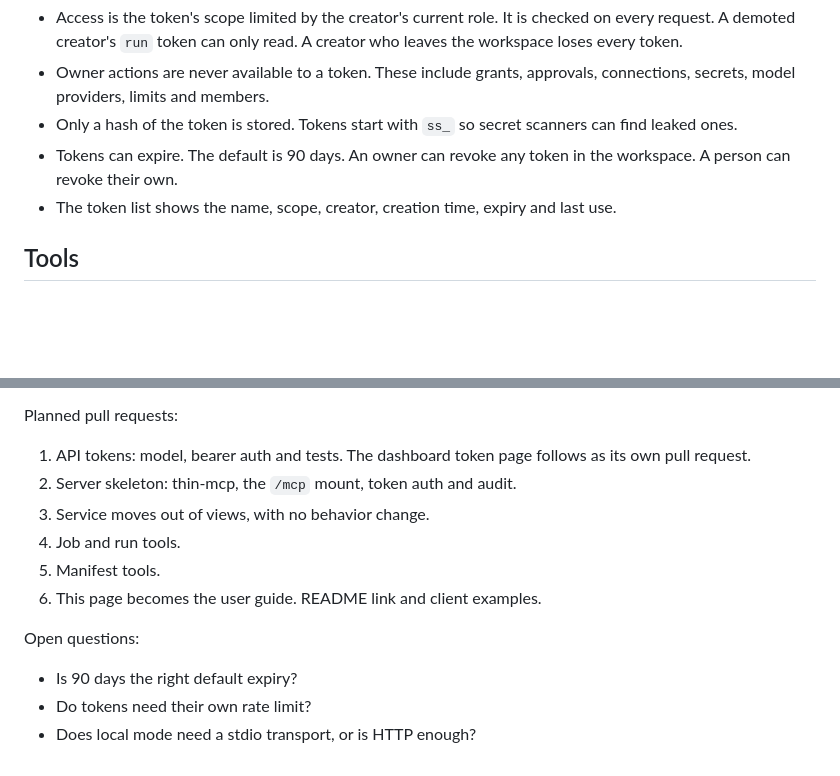
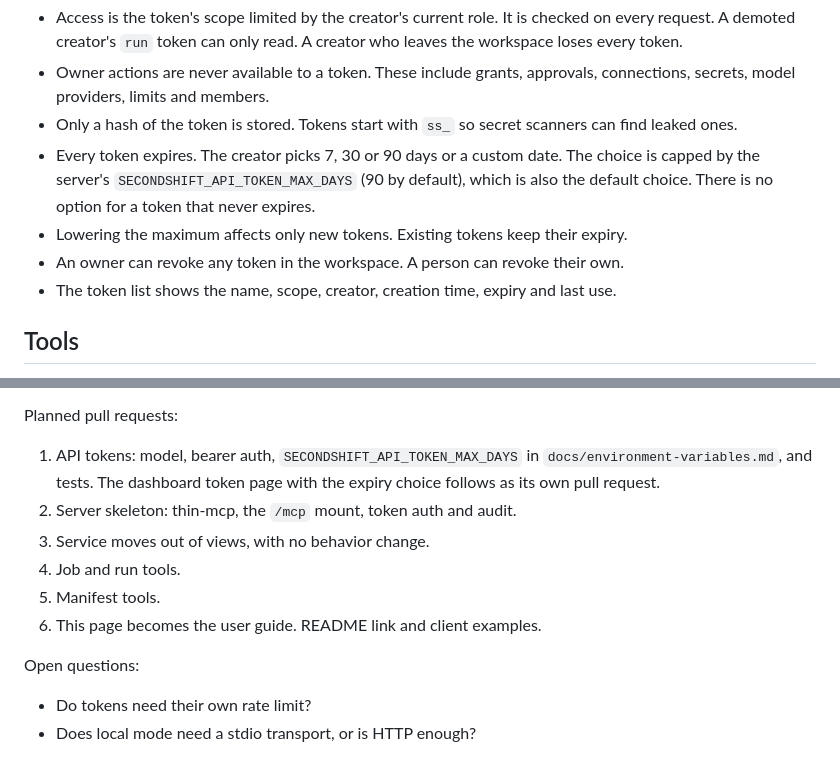
Before and after one commit to piotrekno1/second-shift, a Markdown page: docs/mcp.md, 2 parts joined by grey strips. Rendered like a GitHub page; blank space fills up the shorter version.

Commit message:
Spec token expiry choice capped by a server setting
Co-Authored-By: Claude Opus 5.5 <noreply@anthropic.com>

```diff
--- a/docs/mcp.md
+++ b/docs/mcp.md
@@ -46,8 +46,14 @@ Rules:
   approvals, connections, secrets, model providers, limits and members.
 - Only a hash of the token is stored. Tokens start with `ss_` so secret
   scanners can find leaked ones.
-- Tokens can expire. The default is 90 days. An owner can revoke any token in
-  the workspace. A person can revoke their own.
+- Every token expires. The creator picks 7, 30 or 90 days or a custom date.
+  The choice is capped by the server's `SECONDSHIFT_API_TOKEN_MAX_DAYS` (90 by
+  default), which is also the default choice. There is no option for a token
+  that never expires.
+- Lowering the maximum affects only new tokens. Existing tokens keep their
+  expiry.
+- An owner can revoke any token in the workspace. A person can revoke their
+  own.
 - The token list shows the name, scope, creator, creation time, expiry and
   last use.
 
@@ -137,8 +143,9 @@ For contributors. This section is removed when the server ships.
 
 Planned pull requests:
 
-1. API tokens: model, bearer auth and tests. The dashboard token page follows
-   as its own pull request.
+1. API tokens: model, bearer auth, `SECONDSHIFT_API_TOKEN_MAX_DAYS` in
+   `docs/environment-variables.md`, and tests. The dashboard token page with
+   the expiry choice follows as its own pull request.
 2. Server skeleton: thin-mcp, the `/mcp` mount, token auth and audit.
 3. Service moves out of views, with no behavior change.
 4. Job and run tools.
@@ -147,6 +154,5 @@ Planned pull requests:
 
 Open questions:
 
-- Is 90 days the right default expiry?
 - Do tokens need their own rate limit?
 - Does local mode need a stdio transport, or is HTTP enough?
```
